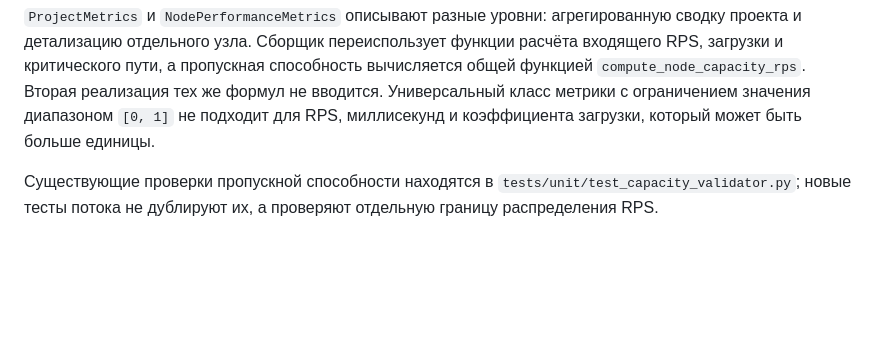
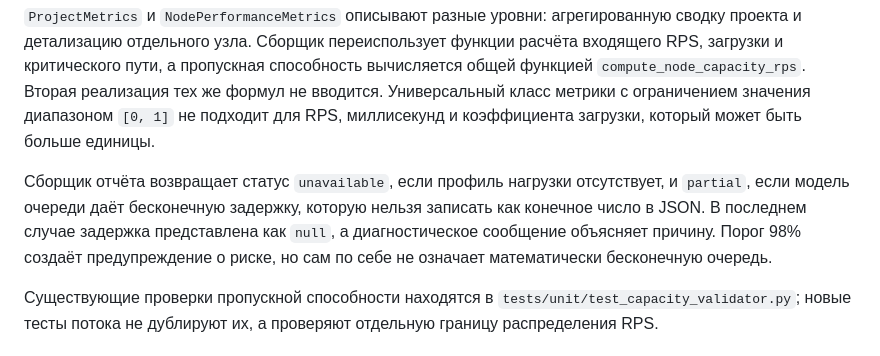
Before and after one commit to Volodya1000/AutoSystemDesign, a Markdown page: docs/performance-analysis/README.md, the part around the change. Rendered like a GitHub page; blank space fills up the shorter version.

Commit message:
Document report status and unavailable latency semantics

```diff
--- a/docs/performance-analysis/README.md
+++ b/docs/performance-analysis/README.md
@@ -45,6 +45,14 @@
 класс метрики с ограничением значения диапазоном `[0, 1]` не подходит для RPS,
 миллисекунд и коэффициента загрузки, который может быть больше единицы.
 
+
+
+Сборщик отчёта возвращает статус `unavailable`, если профиль нагрузки отсутствует,
+и `partial`, если модель очереди даёт бесконечную задержку, которую нельзя записать
+как конечное число в JSON. В последнем случае задержка представлена как `null`, а
+диагностическое сообщение объясняет причину. Порог 98% создаёт предупреждение о риске,
+но сам по себе не означает математически бесконечную очередь.
+
 Существующие проверки пропускной способности находятся в
 `tests/unit/test_capacity_validator.py`; новые тесты потока не дублируют их, а проверяют
 отдельную границу распределения RPS.
```
